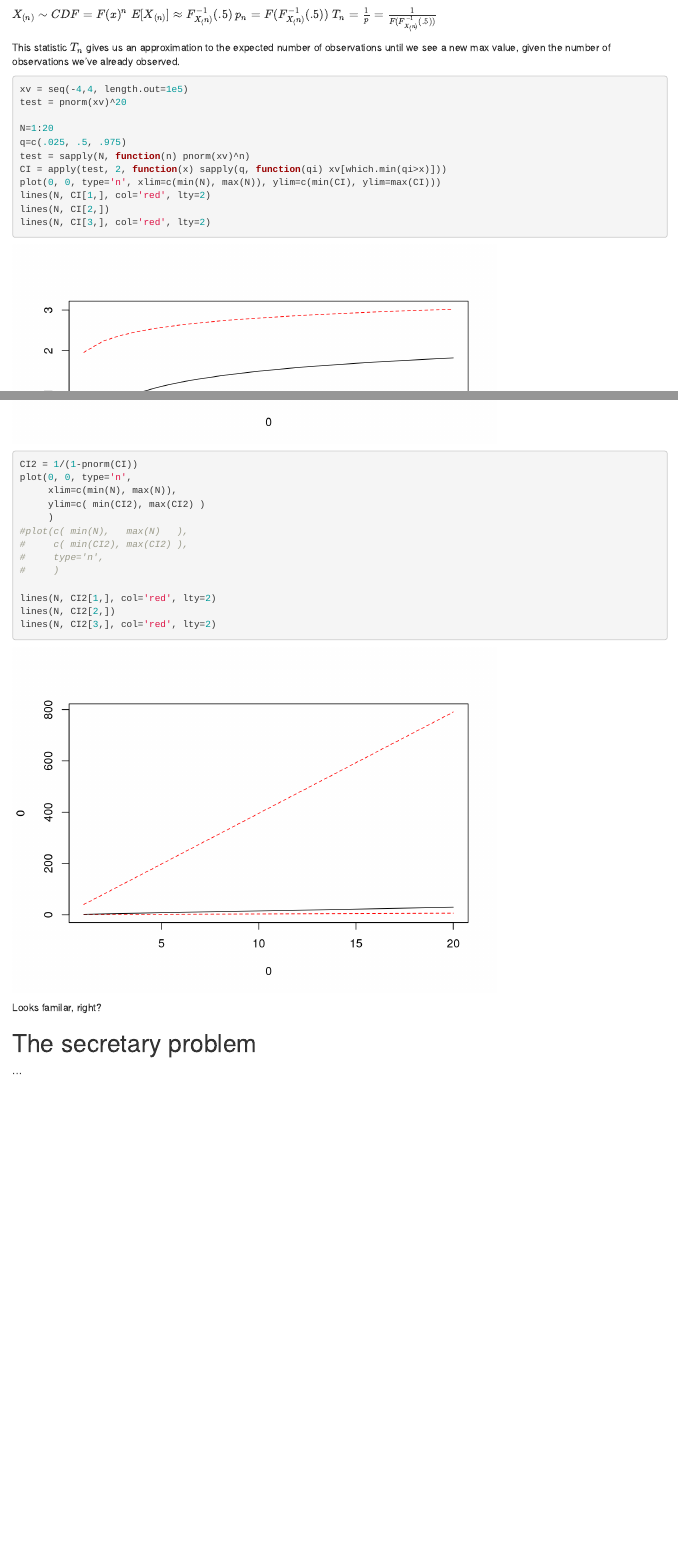
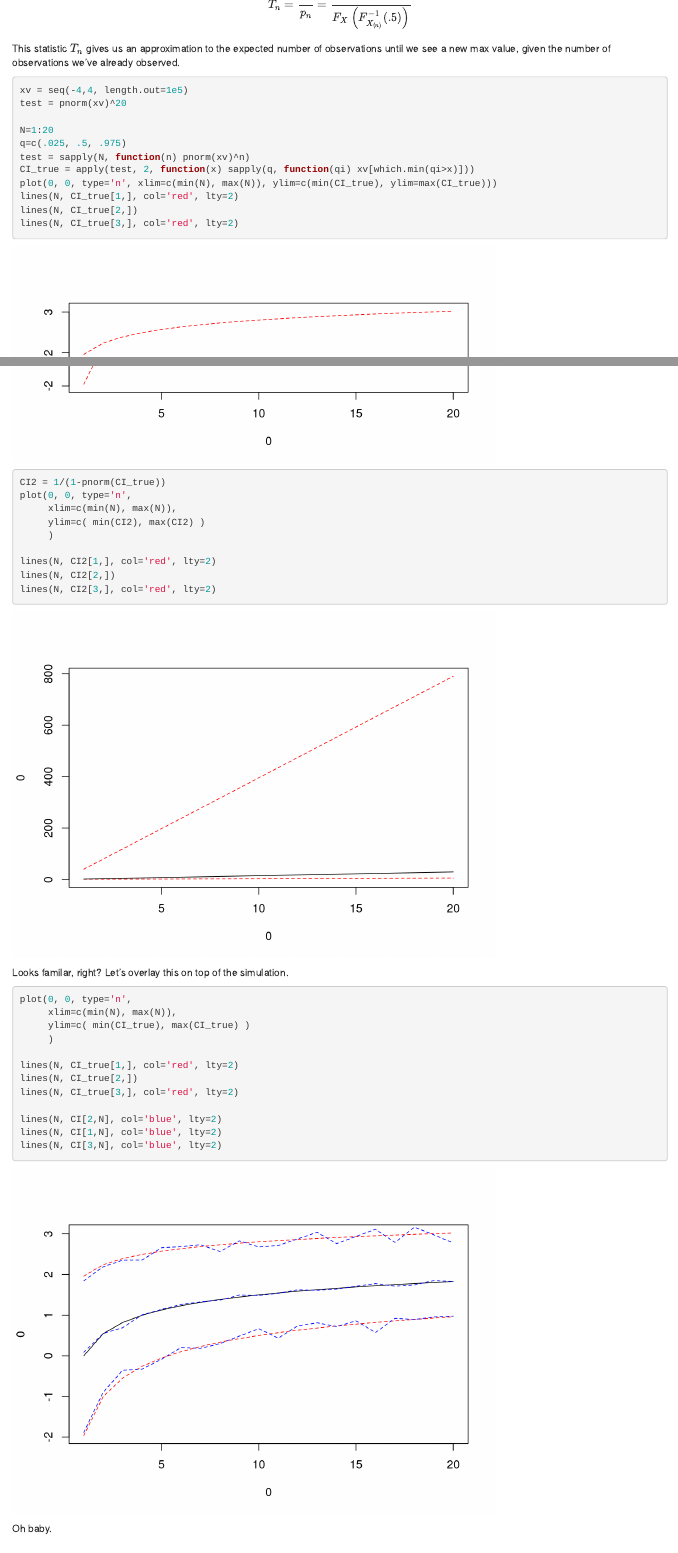
Before and after one commit to dmarx/statisticalArgumentForSettling, an R Markdown document (statistical_argument_for_settling.Rmd): the page in a window 1100 px wide, from 4600 px down before the commit and from 4760 px down after it, and a second part further down, joined at a grey line. Rendered offline with R 4.5, knitr and Pandoc, with nearby package versions.

Commit message:
Added overlay with simulated data. Analytic solution lines up.

````diff
--- a/statistical_argument_for_settling.Rmd
+++ b/statistical_argument_for_settling.Rmd
@@ -560,7 +560,3 @@ I had fun coding up these simulations and stuff, but having pieced together bits
 
 From earlier, we have that the max of an i.i.d. sample of size $n$ with $CDF=F(x)$ is $F(x)^n$. We jumped through a lot of hoops to calculate $E[F(x)^n]$, but it's pretty much trivial to calculate the *median* of this statistic, or any quantile. If we plug the result back into the CDF, we get the probability of observing this quantity given the generating distribution. If we plug the resulting probability into the expected value of the geometric distribution, $\frac{1}{p}$, we get the expected time until we see an observation of at least this magnitude.
 
-$X_{(n)} \sim CDF = F(x)^n$
-$E[X_{(n)}] \approx F^{-1}_{X_(n)}(.5)$
-$p_n=F(F^{-1}_{X_(n)}(.5))$
-$T_n=\frac{1}{p}=\frac{1}{F(F^{-1}_{X_(n)}(.5))}$
@@ -567,3 +565,8 @@ $T_n=\frac{1}{p}=\frac{1}{F(F^{-1}_{X_(n)}(.5))}$
+$$E[X_{(n)}] \approx F^{-1}_{X_{(n)}}(.5)$$
+
+$$p_n=F_X \left( F^{-1}_{X_{(n)}}(.5) \right)$$
+
+$$T_n=\frac{1}{p_n}=\frac{1}{F_X \left( F^{-1}_{X_{(n)}}(.5) \right)}$$
 
 This statistic $T_n$ gives us an approximation to the expected number of observations until we see a new max value, given the number of observations we've already observed.
 
@@ -574,23 +577,19 @@ test = pnorm(xv)^20
 N=1:20
 q=c(.025, .5, .975)
 test = sapply(N, function(n) pnorm(xv)^n)
-CI = apply(test, 2, function(x) sapply(q, function(qi) xv[which.min(qi>x)]))
-plot(0, 0, type='n', xlim=c(min(N), max(N)), ylim=c(min(CI), ylim=max(CI)))
-lines(N, CI[1,], col='red', lty=2)
-lines(N, CI[2,])
-lines(N, CI[3,], col='red', lty=2)
+CI_true = apply(test, 2, function(x) sapply(q, function(qi) xv[which.min(qi>x)]))
+plot(0, 0, type='n', xlim=c(min(N), max(N)), ylim=c(min(CI_true), ylim=max(CI_true)))
+lines(N, CI_true[1,], col='red', lty=2)
+lines(N, CI_true[2,])
+lines(N, CI_true[3,], col='red', lty=2)
 ```
 
 ```{r analytic_solution2}
-CI2 = 1/(1-pnorm(CI))
+CI2 = 1/(1-pnorm(CI_true))
 plot(0, 0, type='n',
      xlim=c(min(N), max(N)),
      ylim=c( min(CI2), max(CI2) )
      )
-#plot(c( min(N),   max(N)   ),
-#     c( min(CI2), max(CI2) ),
-#     type='n',
-#     )
 
 lines(N, CI2[1,], col='red', lty=2)
 lines(N, CI2[2,])
@@ -598,7 +597,25 @@ lines(N, CI2[3,], col='red', lty=2)
 ```
 
 
-Looks familar, right?
+Looks familar, right? Let's overlay this on top of the simulation.
+
+```{r}
+
+plot(0, 0, type='n',
+     xlim=c(min(N), max(N)),
+     ylim=c( min(CI_true), max(CI_true) )
+     )
+
+lines(N, CI_true[1,], col='red', lty=2)
+lines(N, CI_true[2,])
+lines(N, CI_true[3,], col='red', lty=2)
+
+lines(N, CI[2,N], col='blue', lty=2)
+lines(N, CI[1,N], col='blue', lty=2)
+lines(N, CI[3,N], col='blue', lty=2)
+```
+
+Oh baby.
 
 # The secretary problem
 
````
Also changed, not shown: statistical_argument_for_settling.html, statistical_argument_for_settling.Rmd (2 more changed lines).
